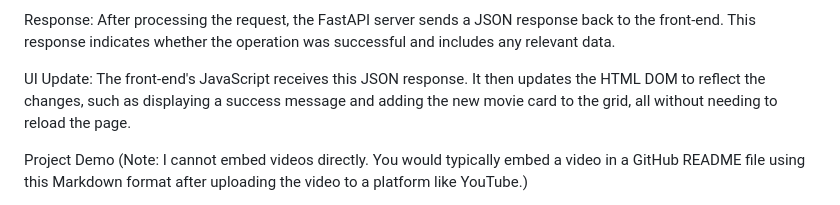
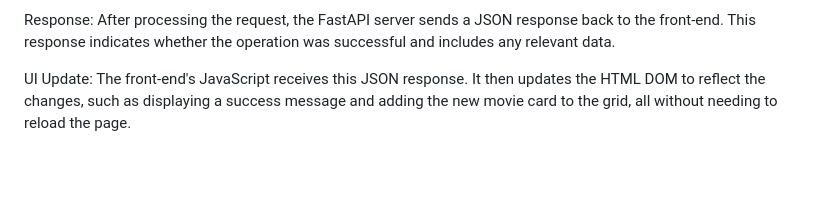
Before and after one commit to nithin579/saturday-hack-night, a Markdown page: README.md, the part around one of its changes. GitHub-like rendering; blank space fills up the shorter version.

```diff
--- a/README.md
+++ b/README.md
@@ -84,6 +84,4 @@ Response: After processing the request, the FastAPI server sends a JSON response
 
 UI Update: The front-end's JavaScript receives this JSON response. It then updates the HTML DOM to reflect the changes, such as displaying a success message and adding the new movie card to the grid, all without needing to reload the page.
 
-Project Demo
-(Note: I cannot embed videos directly. You would typically embed a video in a GitHub README file using this Markdown format after uploading the video to a platform like YouTube.)
 
```
Also changed, not shown: other parts of README.md (+0 -3 lines).
